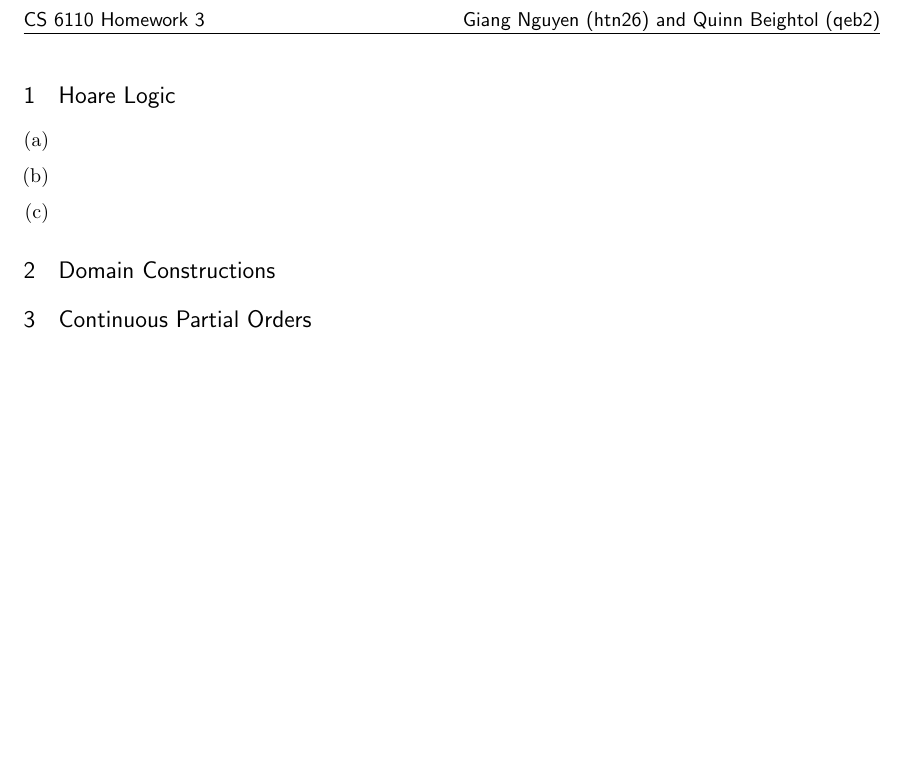
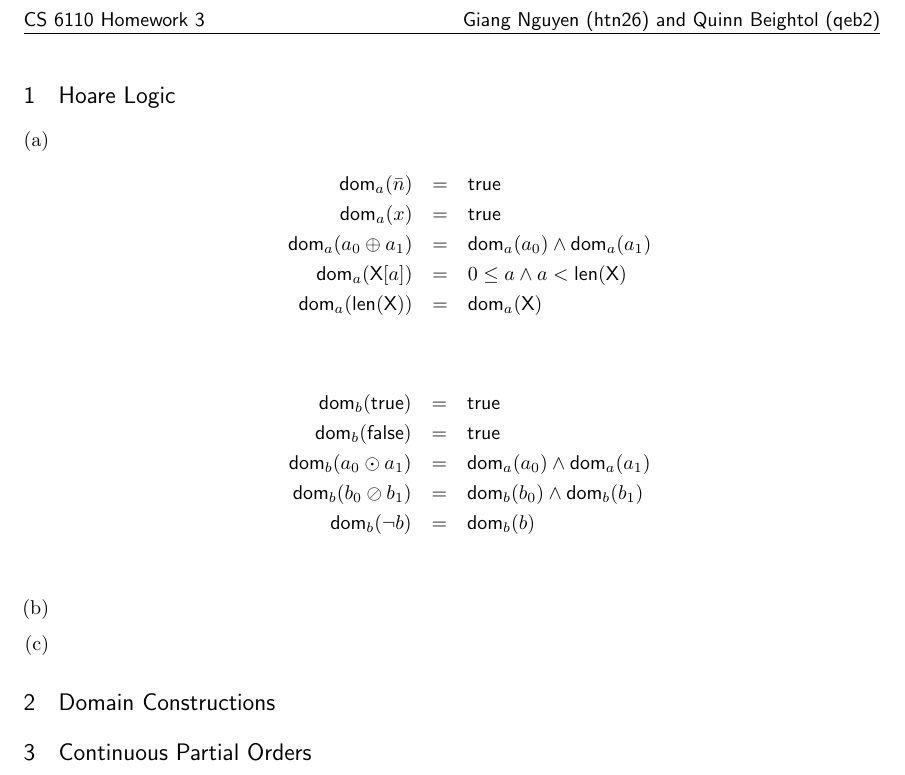
Before and after one commit to qbeightol/CS-6110, a LaTeX document (4/tex/4.tex, which reads 4/tex/4.1.tex): part of the page, cut so that both start at the same text, the shorter picture padded with empty space. Compiled offline with pdfLaTeX.

Commit message:
stab at 1(a)

```diff
--- a/4/tex/4.1.tex
+++ b/4/tex/4.1.tex
@@ -1,6 +1,25 @@
 \section{Hoare Logic}
+
+\newcommand{\dom}{{\sf dom}}
+
 \begin{enumerate}[(a)]
-    \item
+    % TODO: consider adding dom_a(X) checks
+    \item \begin{eqnarray*}
+        \dom_a(\bar{n})        & = & {\sf true} \\
+        \dom_a(x)              & = & {\sf true} \\
+        \dom_a(a_0 \oplus a_1) & = & \dom_a(a_0) \wedge \dom_a(a_1) \\
+        \dom_a({\sf X}[a])     & = & 0 \leq a \wedge a < {\sf len(X)} \\
+        \dom_a({\sf len(X)})   & = & \dom_a({\sf X})
+    \end{eqnarray*}
+
+    \begin{eqnarray*}
+        \dom_b({\sf true})      & = & {\sf true} \\
+        \dom_b({\sf false})     & = & {\sf true} \\
+        \dom_b(a_0 \odot a_1)   & = & \dom_a(a_0) \wedge \dom_a(a_1) \\
+        \dom_b(b_0 \oslash b_1) & = & \dom_b(b_0) \wedge \dom_b(b_1) \\
+        \dom_b(\neg b)          & = & \dom_b(b) \\
+    \end{eqnarray*}
+
     \item
     \item
 \end{enumerate}
```
